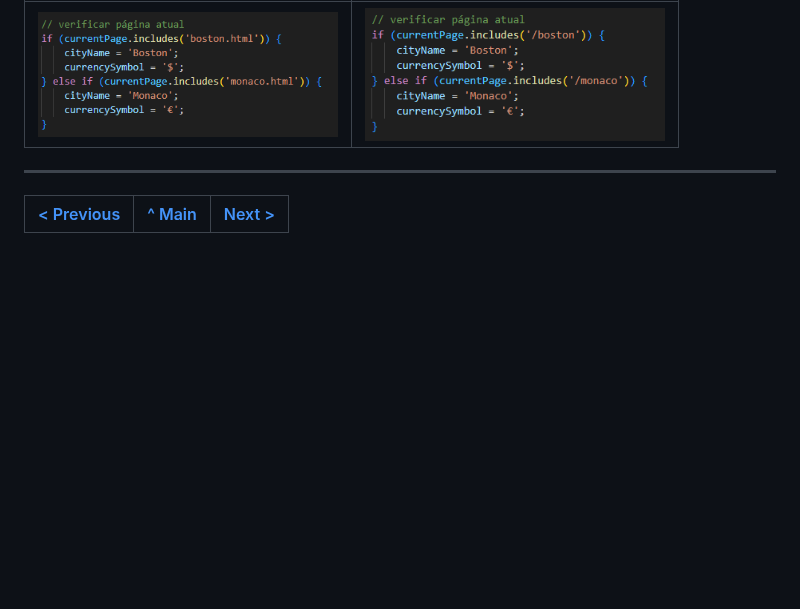
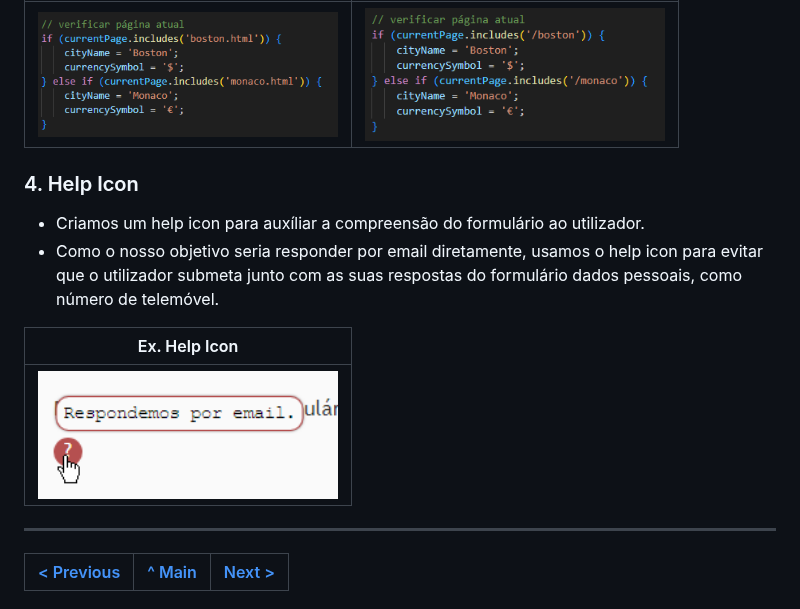
Before and after one commit to GA-JC/tcm24twg04, a Markdown page: docs/C6.md, the part around the change. Rendered like a GitHub page; blank space fills up the shorter version.

```diff
--- a/docs/C6.md
+++ b/docs/C6.md
@@ -71,6 +71,14 @@ Através da criação de diversos **console.logs** no script, foi possível iden
 |-------------------|-------|
 | <img src="docs-img/deploy-prefix.png" alt="Pre Fix Botão" width="300" /> | <img src="docs-img/deploy-aftfix.png" alt="After Fix Botão" width="300" /> |
 
+### 4. Help Icon
+- Criamos um help icon para auxíliar a compreensão do formulário ao utilizador.
+- Como o nosso objetivo seria responder por email diretamente, usamos o help icon para evitar que o utilizador submeta junto com as suas respostas do formulário dados pessoais, como número de telemóvel.
+
+| Ex. Help Icon  |
+|--------------------------|
+| <img src="docs-img/help-icon.png" alt="Botão e Tabela" width="300" /> |
+
 ---
 
 | [< Previous](C5.md) | [^ Main](../README.md) | [Next >](C7.md) |
```
